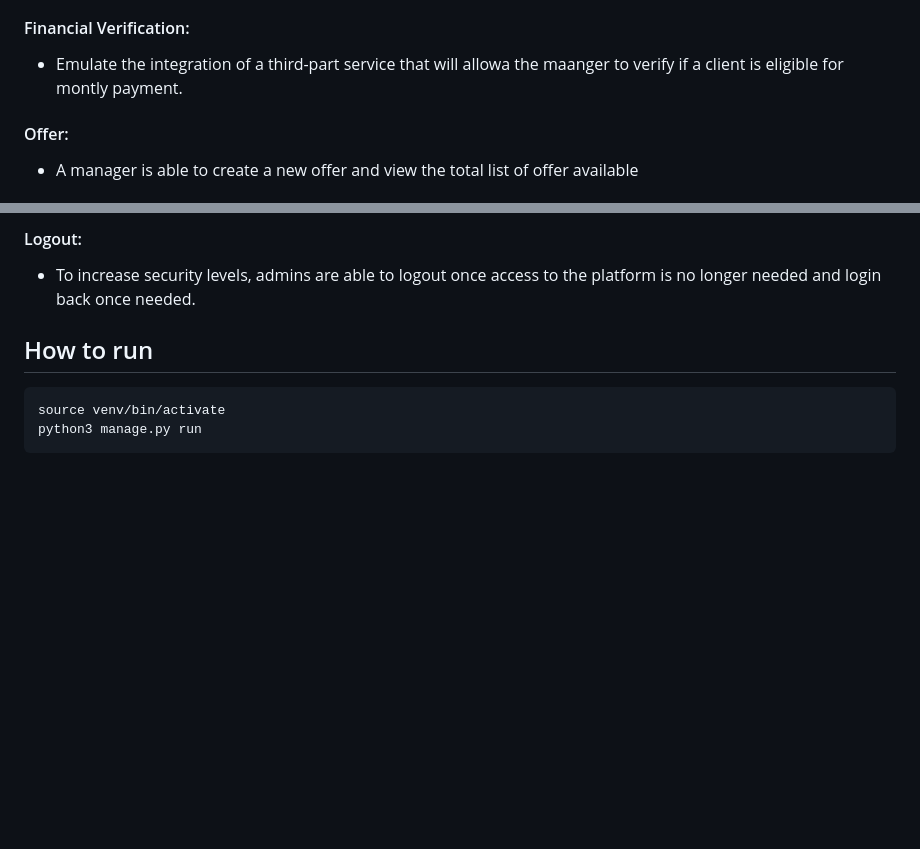
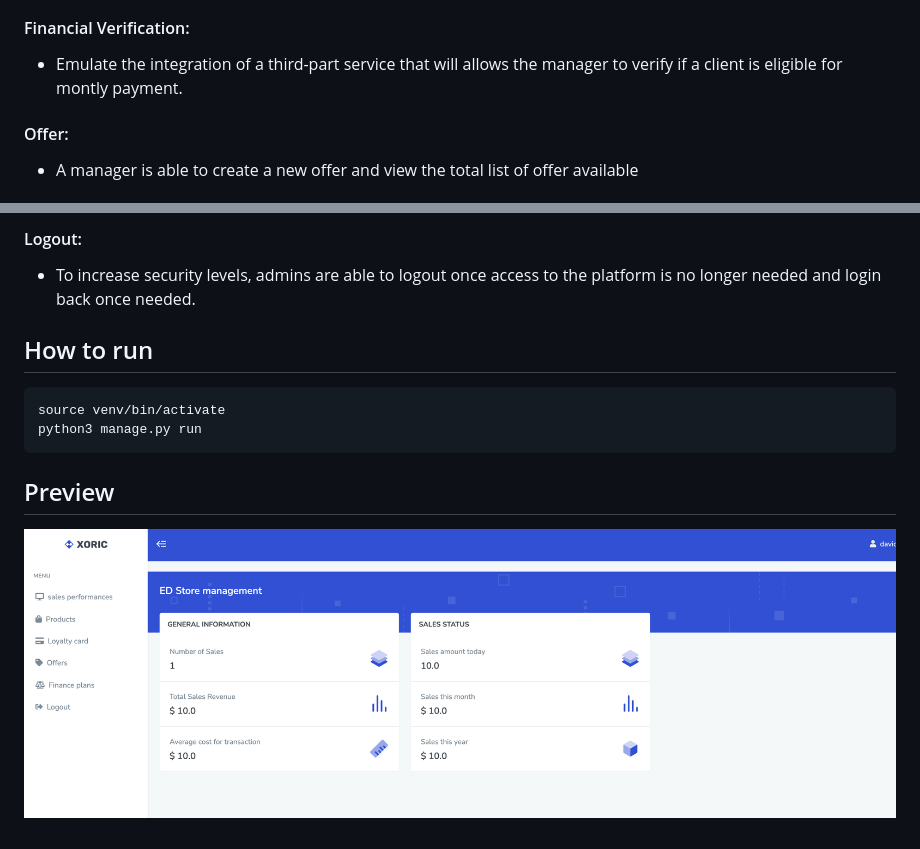
Before and after one commit to omonimus1/DE_store_management, a Markdown page: README.md, 2 parts joined by grey strips. GitHub-like rendering; pictures changed too: media/sales.png (added); blank space fills up the shorter version.

Commit message:
Adds sales

````diff
--- a/README.md
+++ b/README.md
@@ -19,7 +19,7 @@ stock, offers, loyalty cards, and others managers all by one platform.
 * Receive an alert (email), once the product stock items would go under the minimum items.
 * View Information related to the Products, like ID, name, price, description, category, stock, minimum stock, status.
 #### Financial Verification:
-* Emulate the integration of a third-part service that will allowa the maanger to verify if a client is eligible for montly payment.
+* Emulate the integration of a third-part service that will allows the manager to verify if a client is eligible for montly payment.
 #### Offer:
 * A manager is able to create a new offer and view the total list of offer available
 #### Loyalty Card:
@@ -33,3 +33,7 @@ View list of loyalty card with their relative status and information (card numbe
 source venv/bin/activate
 python3 manage.py run
 ```
+
+## Preview
+
+![Sales](/media/sales.png "Sales Page")
````
